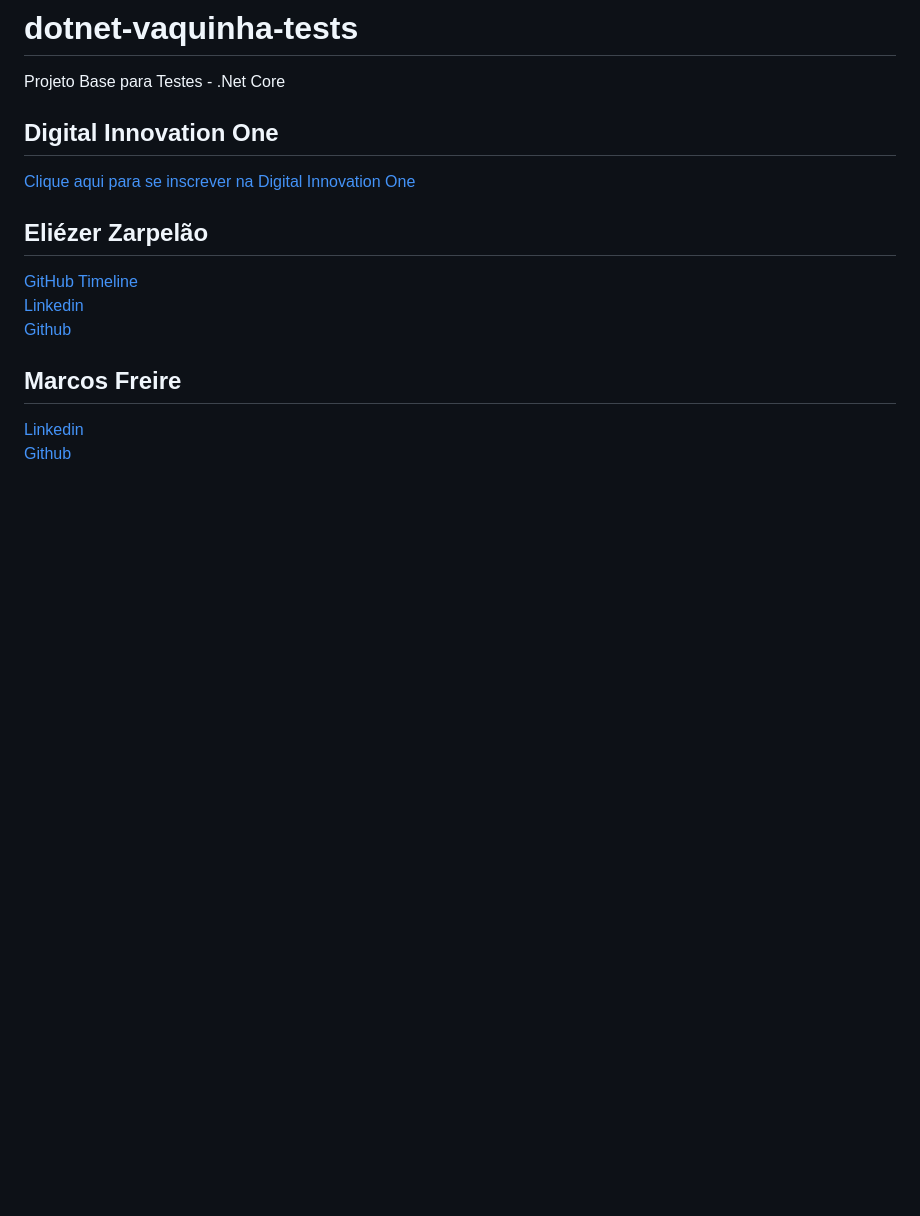
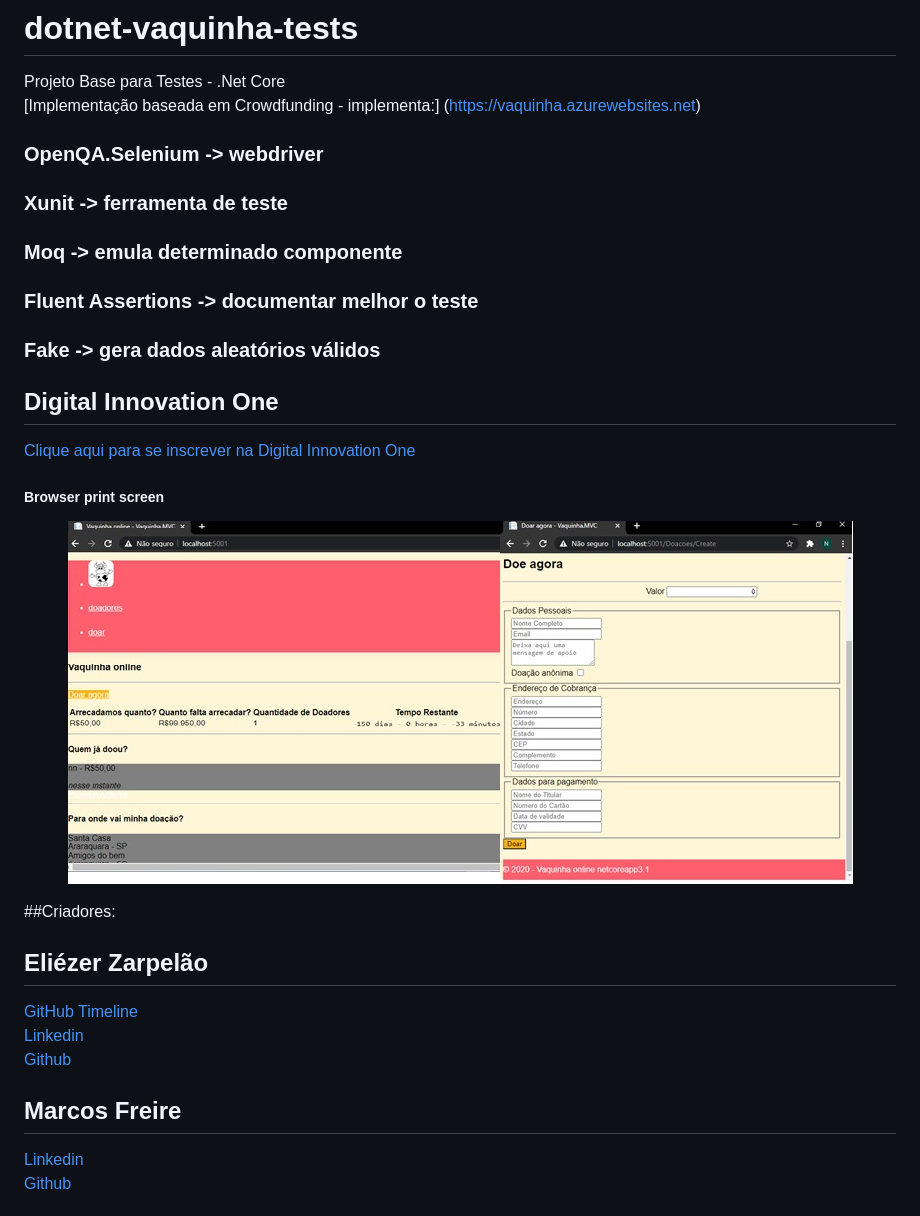
Before and after one commit to Niviane/DIO, a Markdown page: dotnet-vaquinha-tests/README.md, the part around the change. GitHub-like rendering; pictures changed too: dotnet-vaquinha-tests/img/capa.jpg (added); blank space fills up the shorter version.

Commit message:
documentação

```diff
--- a/dotnet-vaquinha-tests/README.md
+++ b/dotnet-vaquinha-tests/README.md
@@ -1,10 +1,22 @@
 # dotnet-vaquinha-tests
 Projeto Base para Testes - .Net Core
+[Implementação baseada em Crowdfunding - implementa:] (https://vaquinha.azurewebsites.net)
+### OpenQA.Selenium -> webdriver
+### Xunit -> ferramenta de teste
+### Moq -> emula determinado componente
+### Fluent Assertions -> documentar melhor o teste
+### Fake -> gera dados aleatórios válidos
 
 ## Digital Innovation One
 
 [Clique aqui para se inscrever na Digital Innovation One](https://digitalinnovation.one/sign-up?ref=H395IYS4Z6)
 
+##### Browser print screen
+<p align="center">
+    <img alt="Browser print screen" src="img/capa.jpg">
+</p>
+
+##Criadores:
 ## Eliézer Zarpelão
 [GitHub Timeline](https://elizarp.github.io/timeline/)
 [Linkedin](http://br.linkedin.com/in/eliezerzarpelao)
```
